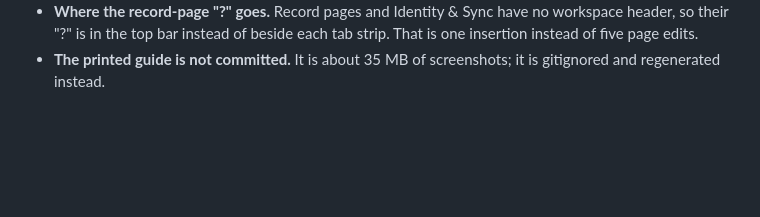
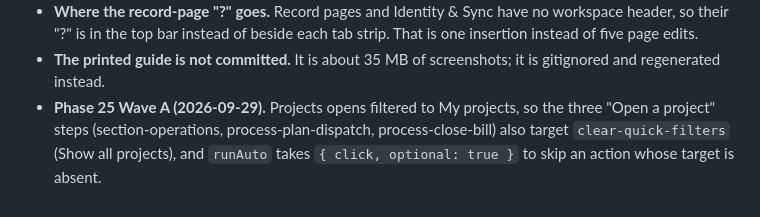
Before and after one commit to BradenGilbert/BioRemedy-Software, a Markdown page: docs/roadmap/phase-24-tutorials.md, the part around the change. GitHub-like rendering; blank space fills up the shorter version.

Commit message:
Phase 24 doc: correction for the My projects tutorial steps
Co-Authored-By: Claude Opus 5.5 <noreply@anthropic.com>

```diff
--- a/docs/roadmap/phase-24-tutorials.md
+++ b/docs/roadmap/phase-24-tutorials.md
@@ -239,3 +239,4 @@ Fourteen show-only tours (`kind: "section"`):
 - **Site walks on My Day.** They are the "Site walks" section's `walk-open` cards (`field/walk.js`). The older `field-open-walk` card renders as a plain, untappable card because `field-walk` isn't in `FIELD_ROUTES`. The tutorial targets both.
 - **Where the record-page "?" goes.** Record pages and Identity & Sync have no workspace header, so their "?" is in the top bar instead of beside each tab strip. That is one insertion instead of five page edits.
 - **The printed guide is not committed.** It is about 35 MB of screenshots; it is gitignored and regenerated instead.
+- **Phase 25 Wave A (2026-09-29).** Projects opens filtered to My projects, so the three "Open a project" steps (section-operations, process-plan-dispatch, process-close-bill) also target `clear-quick-filters` (Show all projects), and `runAuto` takes `{ click, optional: true }` to skip an action whose target is absent.
```
